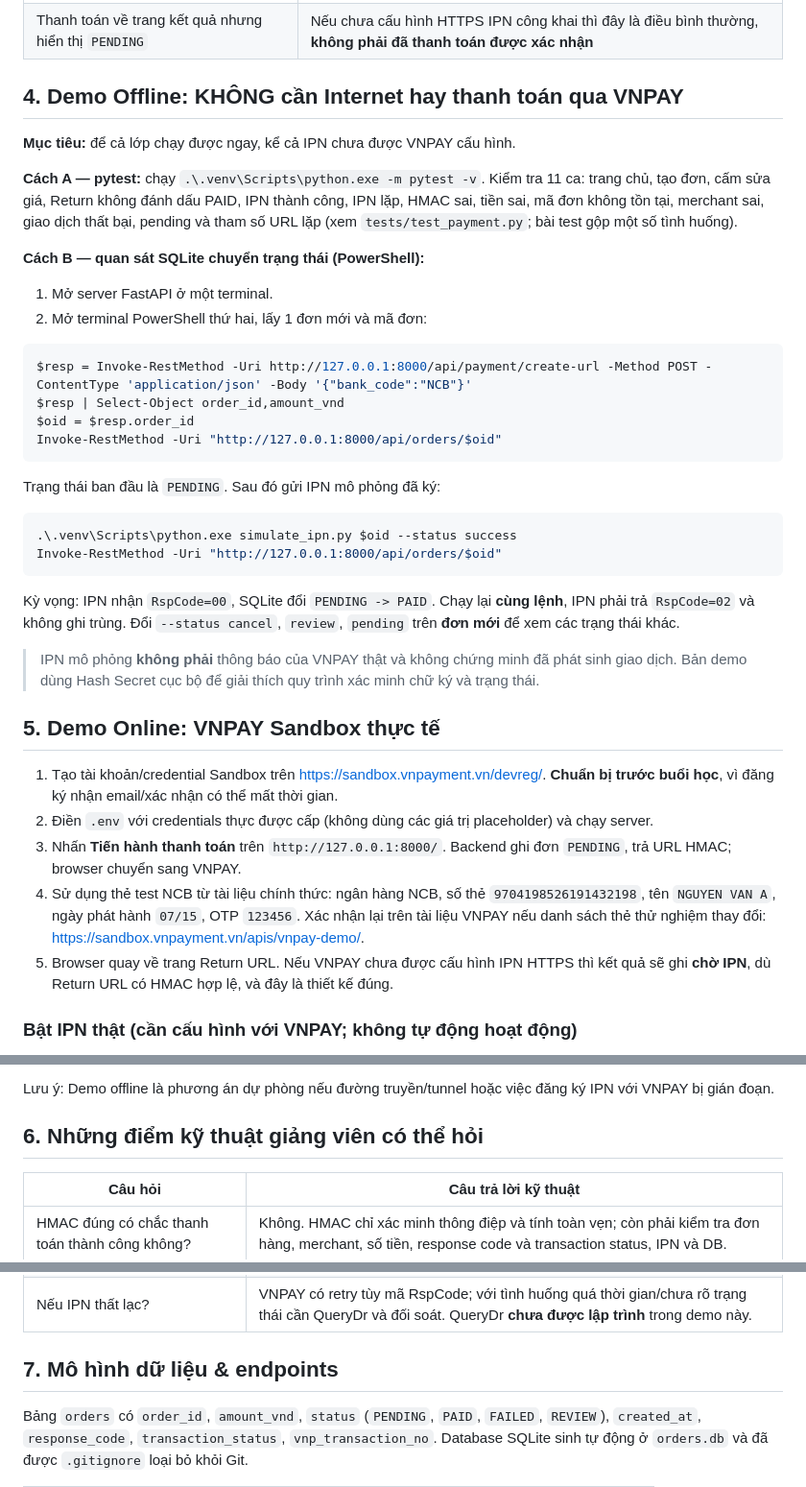
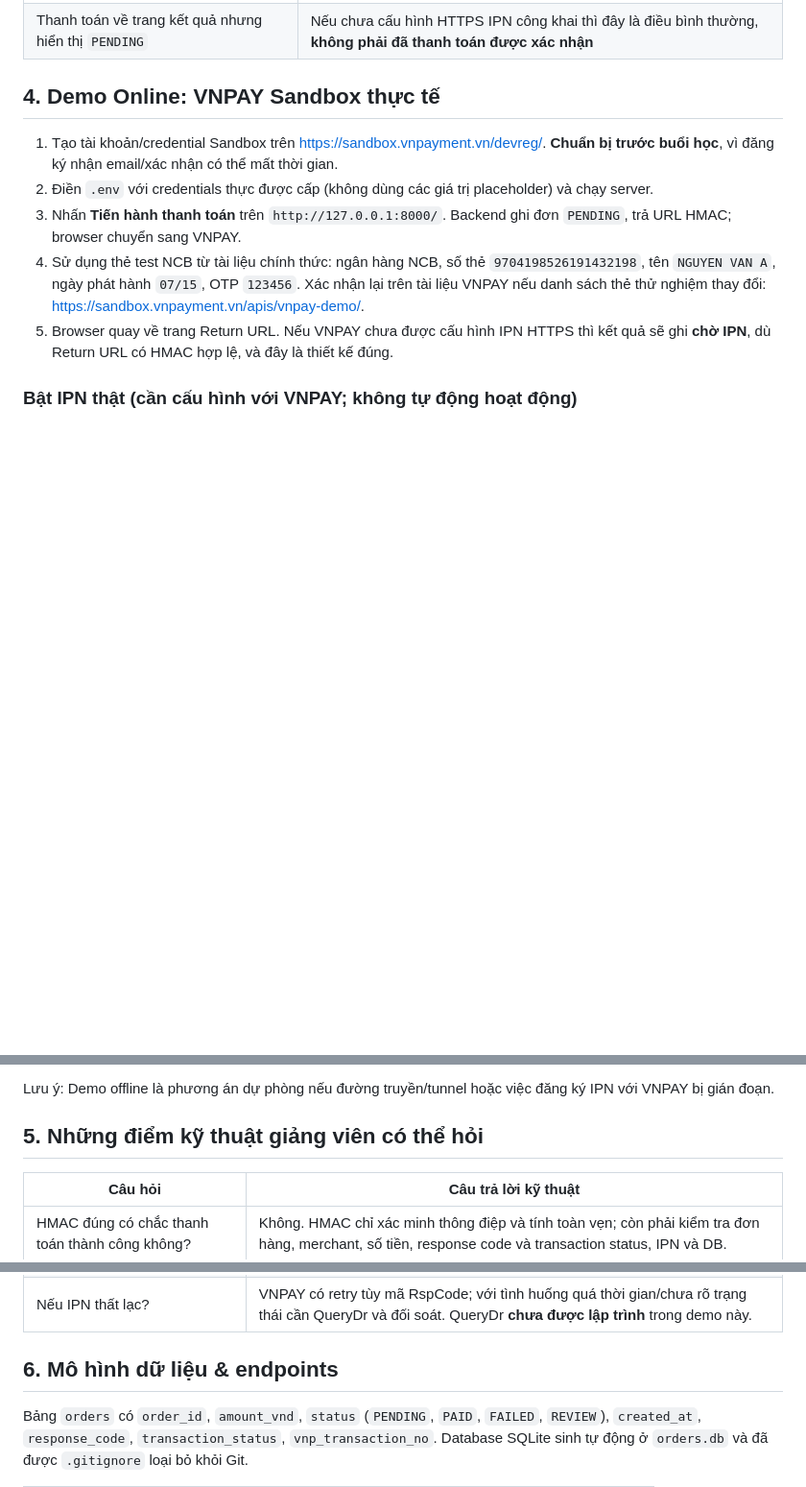
Before and after one commit to FogzxJE/vnpay-sandbox-python, a Markdown page: README.md, 3 parts joined by grey strips. Shown at 96% size. Rendered like a GitHub page; blank space fills up the shorter version.

Commit message:
Update README for demo and technical questions sections

````diff
--- a/README.md
+++ b/README.md
@@ -84,36 +84,7 @@ Truy cập:
 | Frontend tải thiếu icon/style | Internet/CDN của Bootstrap và FontAwesome đang bị chặn; backend vẫn xử lý được |
 | Thanh toán về trang kết quả nhưng hiển thị `PENDING` | Nếu chưa cấu hình HTTPS IPN công khai thì đây là điều bình thường, **không phải đã thanh toán được xác nhận** |
 
-## 4. Demo Offline: KHÔNG cần Internet hay thanh toán qua VNPAY
-
-**Mục tiêu:** để cả lớp chạy được ngay, kể cả IPN chưa được VNPAY cấu hình.
-
-**Cách A — pytest:** chạy `.\.venv\Scripts\python.exe -m pytest -v`. Kiểm tra 11 ca: trang chủ, tạo đơn, cấm sửa giá, Return không đánh dấu PAID, IPN thành công, IPN lặp, HMAC sai, tiền sai, mã đơn không tồn tại, merchant sai, giao dịch thất bại, pending và tham số URL lặp (xem `tests/test_payment.py`; bài test gộp một số tình huống).
-
-**Cách B — quan sát SQLite chuyển trạng thái (PowerShell):**
-
-1. Mở server FastAPI ở một terminal.
-2. Mở terminal PowerShell thứ hai, lấy 1 đơn mới và mã đơn:
-
-```powershell
-$resp = Invoke-RestMethod -Uri http://127.0.0.1:8000/api/payment/create-url -Method POST -ContentType 'application/json' -Body '{"bank_code":"NCB"}'
-$resp | Select-Object order_id,amount_vnd
-$oid = $resp.order_id
-Invoke-RestMethod -Uri "http://127.0.0.1:8000/api/orders/$oid"
-```
-
-Trạng thái ban đầu là `PENDING`. Sau đó gửi IPN mô phỏng đã ký:
-
-```powershell
-.\.venv\Scripts\python.exe simulate_ipn.py $oid --status success
-Invoke-RestMethod -Uri "http://127.0.0.1:8000/api/orders/$oid"
-```
-
-Kỳ vọng: IPN nhận `RspCode=00`, SQLite đổi `PENDING -> PAID`. Chạy lại **cùng lệnh**, IPN phải trả `RspCode=02` và không ghi trùng. Đổi `--status cancel`, `review`, `pending` trên **đơn mới** để xem các trạng thái khác.
-
-> IPN mô phỏng **không phải** thông báo của VNPAY thật và không chứng minh đã phát sinh giao dịch. Bản demo dùng Hash Secret cục bộ để giải thích quy trình xác minh chữ ký và trạng thái.
-
-## 5. Demo Online: VNPAY Sandbox thực tế
+## 4. Demo Online: VNPAY Sandbox thực tế
 
 1. Tạo tài khoản/credential Sandbox trên <https://sandbox.vnpayment.vn/devreg/>. **Chuẩn bị trước buổi học**, vì đăng ký nhận email/xác nhận có thể mất thời gian.
 2. Điền `.env` với credentials thực được cấp (không dùng các giá trị placeholder) và chạy server.
@@ -132,7 +103,7 @@ Kỳ vọng: IPN nhận `RspCode=00`, SQLite đổi `PENDING -> PAID`. Chạy l
 
 Lưu ý: Demo offline là phương án dự phòng nếu đường truyền/tunnel hoặc việc đăng ký IPN với VNPAY bị gián đoạn.
 
-## 6. Những điểm kỹ thuật giảng viên có thể hỏi
+## 5. Những điểm kỹ thuật giảng viên có thể hỏi
 
 | Câu hỏi | Câu trả lời kỹ thuật |
 |---|---|
@@ -144,7 +115,7 @@ Lưu ý: Demo offline là phương án dự phòng nếu đường truyền/tunn
 | Vì sao cần SQLite? | Demo trạng thái thật, không phải hiển thị giả trên trình duyệt. Trên production cần DB, audit log, quản trị khóa, HTTPS, reconciliation... |
 | Nếu IPN thất lạc? | VNPAY có retry tùy mã RspCode; với tình huống quá thời gian/chưa rõ trạng thái cần QueryDr và đối soát. QueryDr **chưa được lập trình** trong demo này. |
 
-## 7. Mô hình dữ liệu & endpoints
+## 6. Mô hình dữ liệu & endpoints
 
 Bảng `orders` có `order_id`, `amount_vnd`, `status` (`PENDING`, `PAID`, `FAILED`, `REVIEW`), `created_at`, `response_code`, `transaction_status`, `vnp_transaction_no`. Database SQLite sinh tự động ở `orders.db` và đã được `.gitignore` loại bỏ khỏi Git.
 
````
Also changed, not shown: other parts of README.md (+1 -1 lines).
